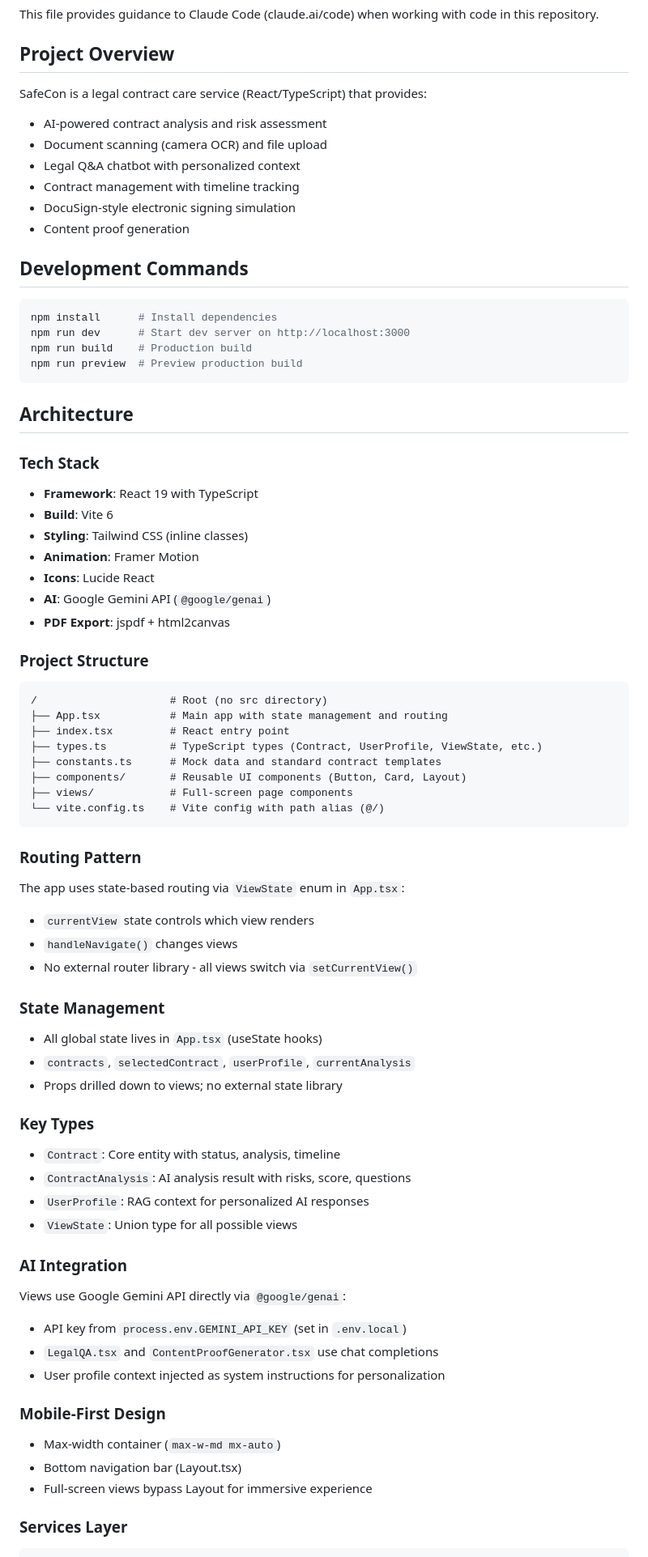
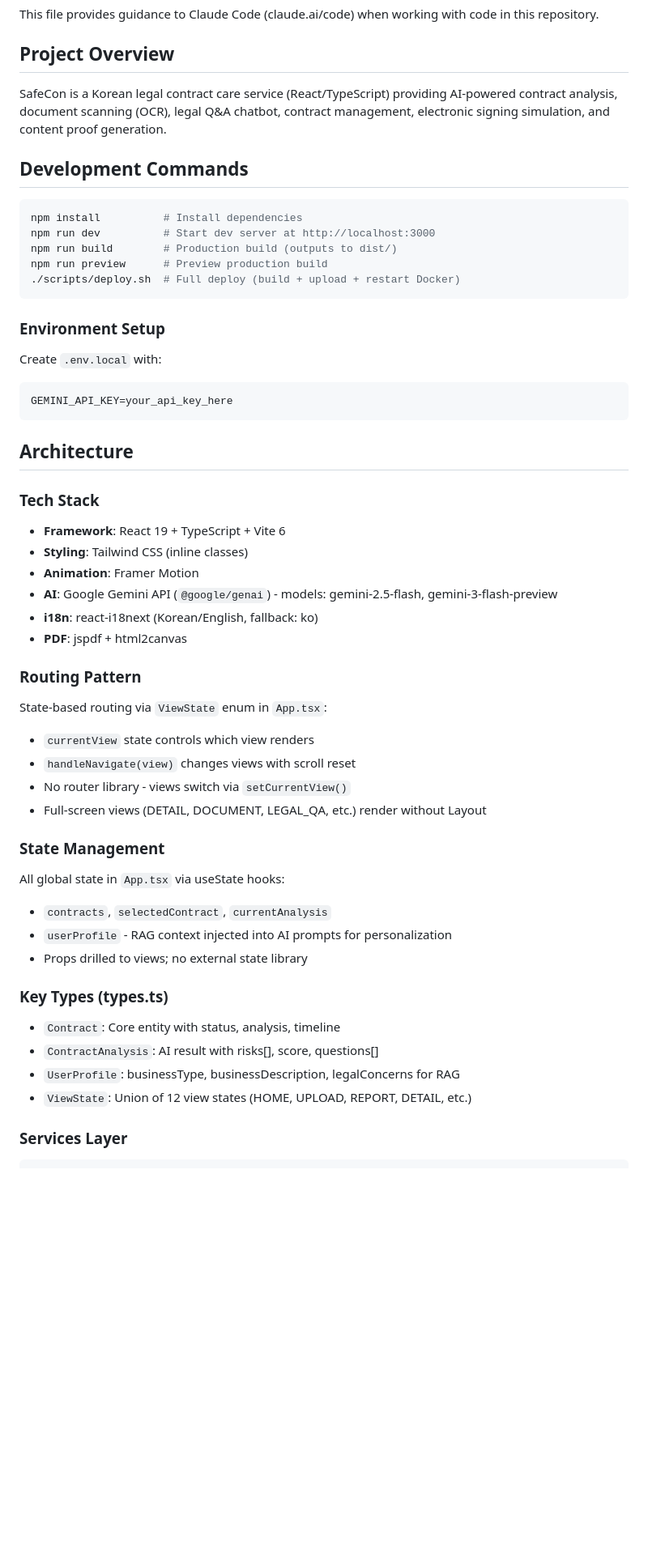
Before and after one commit to loganko83/law, a Markdown page: CLAUDE.md, the part around one of its changes. Shown at 81% size. Drawn GitHub-style; blank space fills up the shorter version.

````diff
--- a/CLAUDE.md
+++ b/CLAUDE.md
@@ -4,73 +4,52 @@ This file provides guidance to Claude Code (claude.ai/code) when working with co
 
 ## Project Overview
 
-SafeCon is a legal contract care service (React/TypeScript) that provides:
-- AI-powered contract analysis and risk assessment
-- Document scanning (camera OCR) and file upload
-- Legal Q&A chatbot with personalized context
-- Contract management with timeline tracking
-- DocuSign-style electronic signing simulation
-- Content proof generation
+SafeCon is a Korean legal contract care service (React/TypeScript) providing AI-powered contract analysis, document scanning (OCR), legal Q&A chatbot, contract management, electronic signing simulation, and content proof generation.
 
 ## Development Commands
 
 ```bash
-npm install      # Install dependencies
-npm run dev      # Start dev server on http://localhost:3000
-npm run build    # Production build
-npm run preview  # Preview production build
+npm install          # Install dependencies
+npm run dev          # Start dev server at http://localhost:3000
+npm run build        # Production build (outputs to dist/)
+npm run preview      # Preview production build
+./scripts/deploy.sh  # Full deploy (build + upload + restart Docker)
+```
+
+### Environment Setup
+Create `.env.local` with:
+```
+GEMINI_API_KEY=your_api_key_here
 ```
 
 ## Architecture
 
 ### Tech Stack
-- **Framework**: React 19 with TypeScript
-- **Build**: Vite 6
+- **Framework**: React 19 + TypeScript + Vite 6
 - **Styling**: Tailwind CSS (inline classes)
 - **Animation**: Framer Motion
-- **Icons**: Lucide React
-- **AI**: Google Gemini API (`@google/genai`)
-- **PDF Export**: jspdf + html2canvas
-
-### Project Structure
-```
-/                     # Root (no src directory)
-├── App.tsx           # Main app with state management and routing
-├── index.tsx         # React entry point
-├── types.ts          # TypeScript types (Contract, UserProfile, ViewState, etc.)
-├── constants.ts      # Mock data and standard contract templates
-├── components/       # Reusable UI components (Button, Card, Layout)
-├── views/            # Full-screen page components
-└── vite.config.ts    # Vite config with path alias (@/)
-```
+- **AI**: Google Gemini API (`@google/genai`) - models: gemini-2.5-flash, gemini-3-flash-preview
+- **i18n**: react-i18next (Korean/English, fallback: ko)
+- **PDF**: jspdf + html2canvas
 
 ### Routing Pattern
-The app uses state-based routing via `ViewState` enum in `App.tsx`:
+State-based routing via `ViewState` enum in `App.tsx`:
 - `currentView` state controls which view renders
-- `handleNavigate()` changes views
-- No external router library - all views switch via `setCurrentView()`
+- `handleNavigate(view)` changes views with scroll reset
+- No router library - views switch via `setCurrentView()`
+- Full-screen views (DETAIL, DOCUMENT, LEGAL_QA, etc.) render without Layout
 
 ### State Management
-- All global state lives in `App.tsx` (useState hooks)
-- `contracts`, `selectedContract`, `userProfile`, `currentAnalysis`
-- Props drilled down to views; no external state library
+All global state in `App.tsx` via useState hooks:
+- `contracts`, `selectedContract`, `currentAnalysis`
+- `userProfile` - RAG context injected into AI prompts for personalization
+- Props drilled to views; no external state library
 
-### Key Types
+### Key Types (types.ts)
 - `Contract`: Core entity with status, analysis, timeline
-- `ContractAnalysis`: AI analysis result with risks, score, questions
-- `UserProfile`: RAG context for personalized AI responses
-- `ViewState`: Union type for all possible views
-
-### AI Integration
-Views use Google Gemini API directly via `@google/genai`:
-- API key from `process.env.GEMINI_API_KEY` (set in `.env.local`)
-- `LegalQA.tsx` and `ContentProofGenerator.tsx` use chat completions
-- User profile context injected as system instructions for personalization
-
-### Mobile-First Design
-- Max-width container (`max-w-md mx-auto`)
-- Bottom navigation bar (Layout.tsx)
-- Full-screen views bypass Layout for immersive experience
+- `ContractAnalysis`: AI result with risks[], score, questions[]
+- `UserProfile`: businessType, businessDescription, legalConcerns for RAG
+- `ViewState`: Union of 12 view states (HOME, UPLOAD, REPORT, DETAIL, etc.)
 
 ### Services Layer
 ```
````
Also changed, not shown: other parts of CLAUDE.md (+31 -36 lines).
